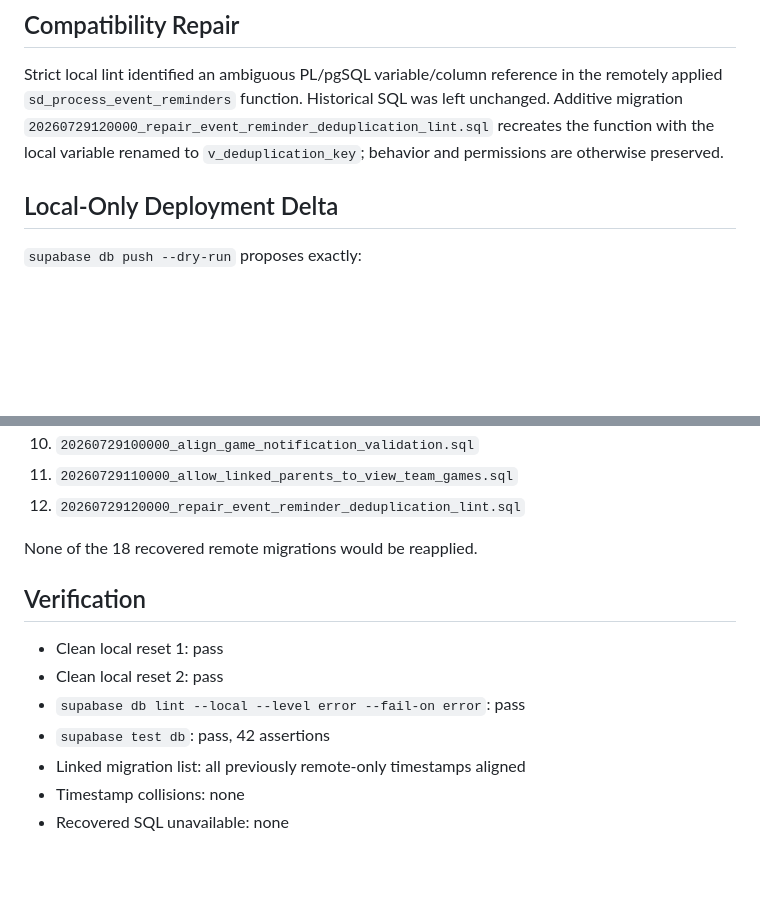
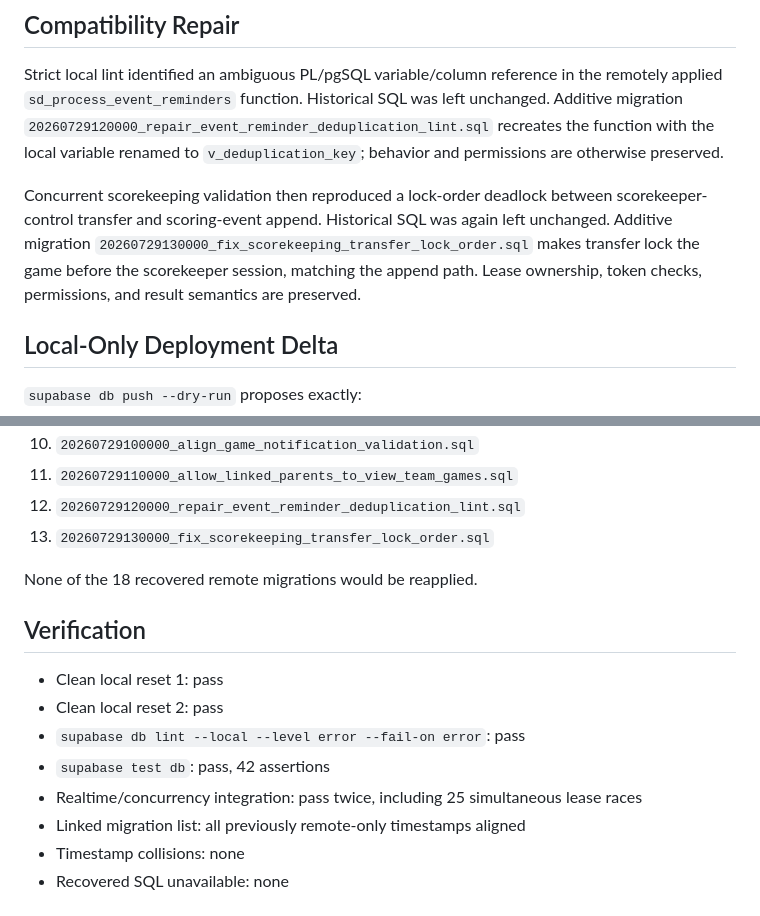
Before and after one commit to LBaquero33/MultiOrg, a Markdown page: Docs/SUPABASE_MIGRATION_RECONCILIATION.md, 2 parts joined by grey strips. Drawn GitHub-style; blank space fills up the shorter version.

```diff
--- a/Docs/SUPABASE_MIGRATION_RECONCILIATION.md
+++ b/Docs/SUPABASE_MIGRATION_RECONCILIATION.md
@@ -52,6 +52,13 @@ left unchanged. Additive migration
 function with the local variable renamed to `v_deduplication_key`; behavior and
 permissions are otherwise preserved.
 
+Concurrent scorekeeping validation then reproduced a lock-order deadlock between
+scorekeeper-control transfer and scoring-event append. Historical SQL was again
+left unchanged. Additive migration
+`20260729130000_fix_scorekeeping_transfer_lock_order.sql` makes transfer lock the
+game before the scorekeeper session, matching the append path. Lease ownership,
+token checks, permissions, and result semantics are preserved.
+
 ## Local-Only Deployment Delta
 
 `supabase db push --dry-run` proposes exactly:
@@ -68,6 +75,7 @@ permissions are otherwise preserved.
 10. `20260729100000_align_game_notification_validation.sql`
 11. `20260729110000_allow_linked_parents_to_view_team_games.sql`
 12. `20260729120000_repair_event_reminder_deduplication_lint.sql`
+13. `20260729130000_fix_scorekeeping_transfer_lock_order.sql`
 
 None of the 18 recovered remote migrations would be reapplied.
 
@@ -77,6 +85,7 @@ None of the 18 recovered remote migrations would be reapplied.
 - Clean local reset 2: pass
 - `supabase db lint --local --level error --fail-on error`: pass
 - `supabase test db`: pass, 42 assertions
+- Realtime/concurrency integration: pass twice, including 25 simultaneous lease races
 - Linked migration list: all previously remote-only timestamps aligned
 - Timestamp collisions: none
 - Recovered SQL unavailable: none
```
Also changed, not shown: Docs/GAME_SCOREKEEPING_DEPLOYMENT_VALIDATION.md (+80 -21 lines).
